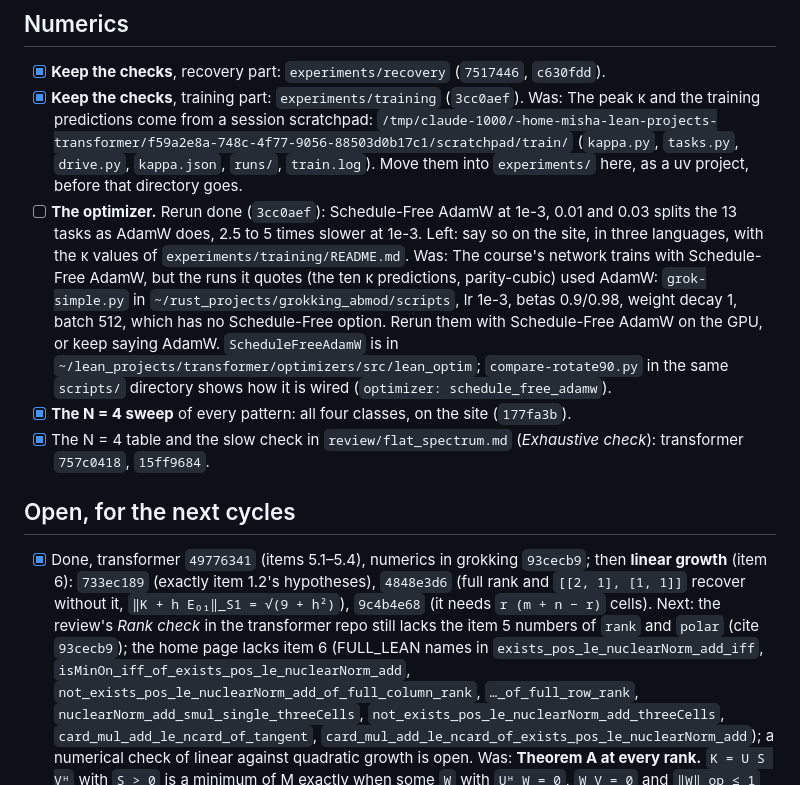
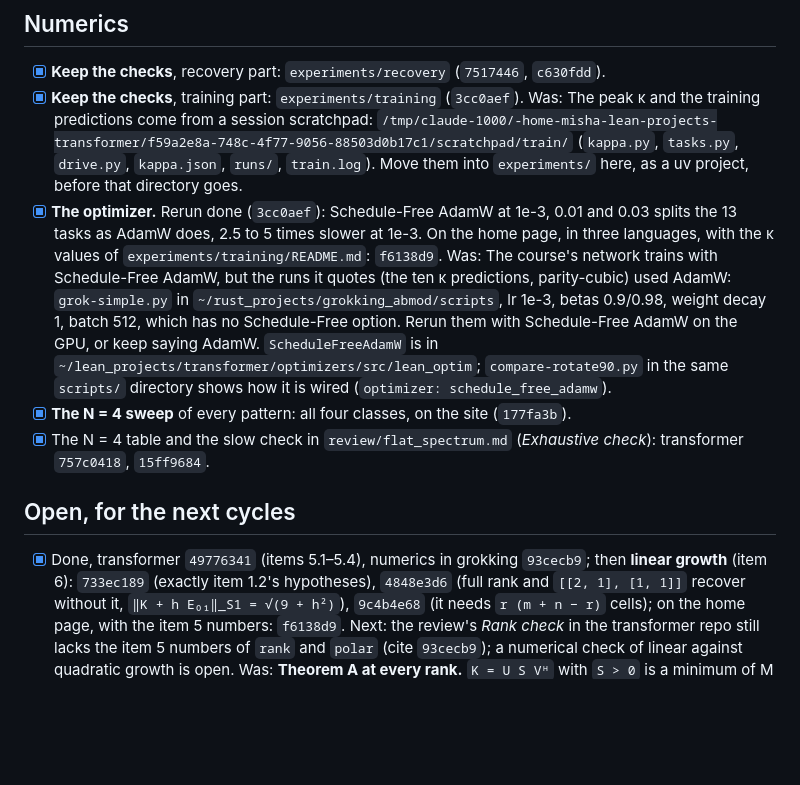
Before and after one commit to fxeqxmulfx/grokking, a Markdown page: todo.md, the part around the change. Drawn GitHub-style; blank space fills up the shorter version.

Commit message:
Tick the optimizer and linear growth on the home page in the todo list
Co-Authored-By: Claude Opus 5.5 <noreply@anthropic.com>

```diff
--- a/todo.md
+++ b/todo.md
@@ -117,9 +117,9 @@ Work in a fresh worktree (`.claude/worktrees/<name>`, made from `main`); land ea
       `/tmp/claude-1000/-home-misha-lean-projects-transformer/f59a2e8a-748c-4f77-9056-88503d0b17c1/scratchpad/train/`
       (`kappa.py`, `tasks.py`, `drive.py`, `kappa.json`, `runs/`, `train.log`).
       Move them into `experiments/` here, as a uv project, before that directory goes.
-- [ ] **The optimizer.** Rerun done (`3cc0aef`): Schedule-Free AdamW at 1e-3, 0.01 and 0.03
-      splits the 13 tasks as AdamW does, 2.5 to 5 times slower at 1e-3. Left: say so on the
-      site, in three languages, with the κ values of `experiments/training/README.md`. Was:
+- [x] **The optimizer.** Rerun done (`3cc0aef`): Schedule-Free AdamW at 1e-3, 0.01 and 0.03
+      splits the 13 tasks as AdamW does, 2.5 to 5 times slower at 1e-3. On the home page, in
+      three languages, with the κ values of `experiments/training/README.md`: `f6138d9`. Was:
       The course's network trains with Schedule-Free AdamW, but the runs
       it quotes (the ten κ predictions, parity-cubic) used AdamW: `grok-simple.py` in
       `~/rust_projects/grokking_abmod/scripts`, lr 1e-3, betas 0.9/0.98, weight decay 1,
@@ -136,14 +136,10 @@ Work in a fresh worktree (`.claude/worktrees/<name>`, made from `main`); land ea
 - [x] Done, transformer `49776341` (items 5.1–5.4), numerics in grokking `93cecb9`; then
   **linear growth** (item 6): `733ec189` (exactly item 1.2's hypotheses), `4848e3d6` (full
   rank and `[[2, 1], [1, 1]]` recover without it, `‖K + h E₀₁‖_S1 = √(9 + h²)`), `9c4b4e68`
-  (it needs `r (m + n − r)` cells). Next: the review's *Rank check* in the transformer repo
-  still lacks the item 5 numbers of `rank` and `polar` (cite `93cecb9`); the home page lacks
-  item 6 (FULL_LEAN names in `exists_pos_le_nuclearNorm_add_iff`,
-  `isMinOn_iff_of_exists_pos_le_nuclearNorm_add`,
-  `not_exists_pos_le_nuclearNorm_add_of_full_column_rank`, `…_of_full_row_rank`,
-  `nuclearNorm_add_smul_single_threeCells`, `not_exists_pos_le_nuclearNorm_add_threeCells`,
-  `card_mul_add_le_ncard_of_tangent`, `card_mul_add_le_ncard_of_exists_pos_le_nuclearNorm_add`);
-  a numerical check of linear against quadratic growth is open.
+  (it needs `r (m + n − r)` cells); on the home page, with the item 5 numbers: `f6138d9`.
+  Next: the review's *Rank check* in the transformer repo still lacks the item 5 numbers of
+  `rank` and `polar` (cite `93cecb9`); a numerical check of linear against quadratic growth
+  is open.
   Was: **Theorem A at every rank.** `K = U S Vᴴ` with `S > 0` is
   a minimum of M exactly when some `W` with `Uᴴ W = 0`, `W V = 0` and `‖W‖_op ≤ 1` makes
   `U Vᴴ + W` vanish off Ω (for invertible `K`, `W = 0` and this is Theorem A). Route: the
```
